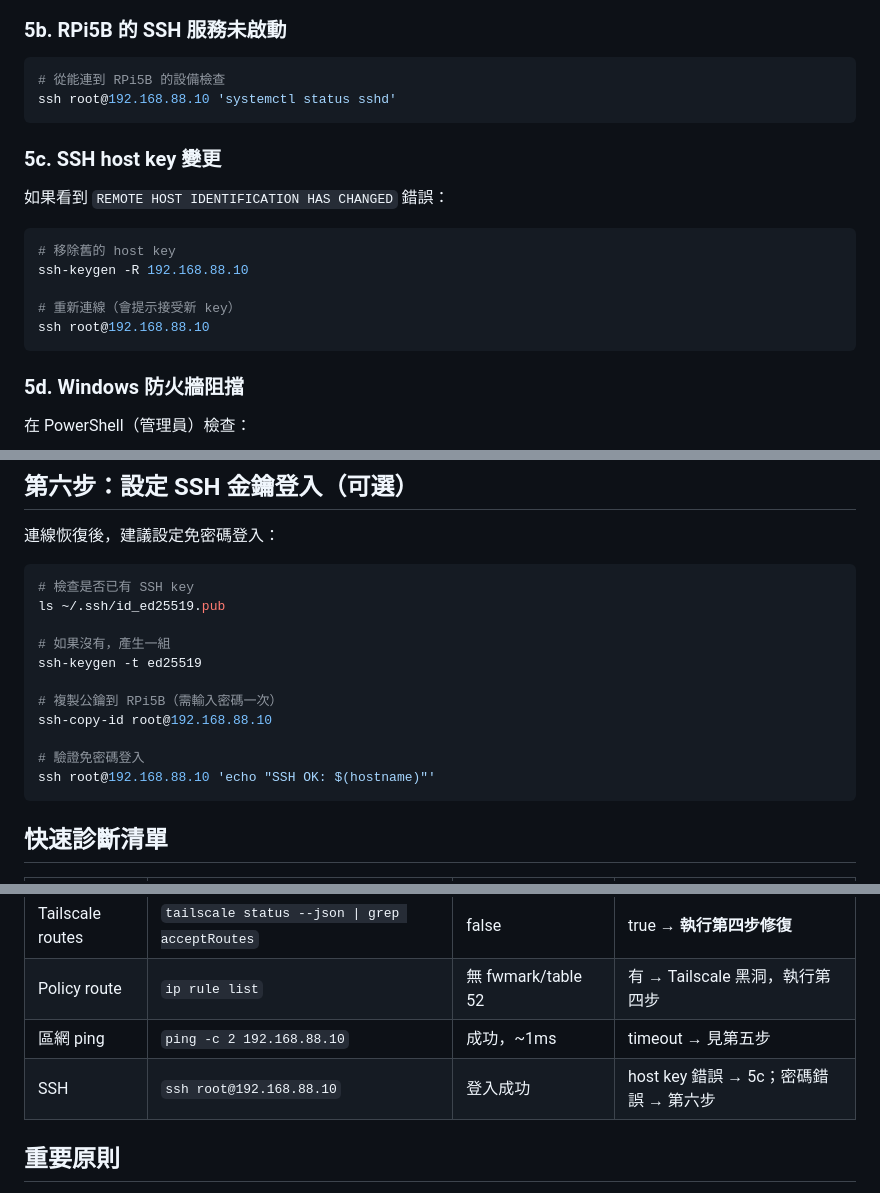
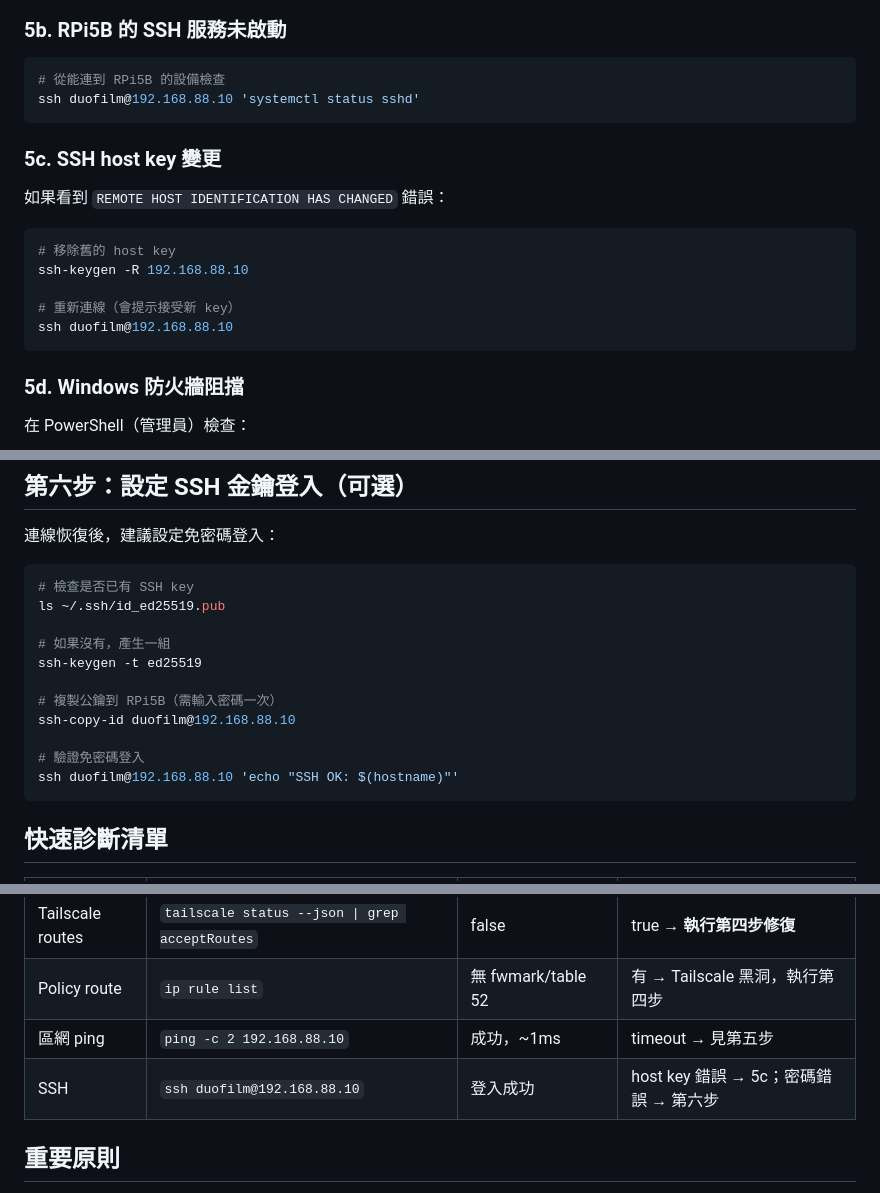
Before and after one commit to duofilm18/dotfiles, a Markdown page: .claude/skills/wsl-lan-connectivity.md, 3 parts joined by grey strips. GitHub-like rendering.

Commit message:
docs: update rpi ssh user references

````diff
--- a/.claude/skills/wsl-lan-connectivity.md
+++ b/.claude/skills/wsl-lan-connectivity.md
@@ -111,7 +111,7 @@ wsl --shutdown
 
 ```bash
 # 從能連到 RPi5B 的設備檢查
-ssh root@192.168.88.10 'systemctl status sshd'
+ssh duofilm@192.168.88.10 'systemctl status sshd'
 ```
 
 ### 5c. SSH host key 變更
@@ -123,7 +123,7 @@ ssh root@192.168.88.10 'systemctl status sshd'
 ssh-keygen -R 192.168.88.10
 
 # 重新連線（會提示接受新 key）
-ssh root@192.168.88.10
+ssh duofilm@192.168.88.10
 ```
 
 ### 5d. Windows 防火牆阻擋
@@ -148,10 +148,10 @@ ls ~/.ssh/id_ed25519.pub
 ssh-keygen -t ed25519
 
 # 複製公鑰到 RPi5B（需輸入密碼一次）
-ssh-copy-id root@192.168.88.10
+ssh-copy-id duofilm@192.168.88.10
 
 # 驗證免密碼登入
-ssh root@192.168.88.10 'echo "SSH OK: $(hostname)"'
+ssh duofilm@192.168.88.10 'echo "SSH OK: $(hostname)"'
 ```
 
 ## 快速診斷清單
@@ -163,7 +163,7 @@ ssh root@192.168.88.10 'echo "SSH OK: $(hostname)"'
 | Tailscale routes | `tailscale status --json \| grep acceptRoutes` | false | true → **執行第四步修復** |
 | Policy route | `ip rule list` | 無 fwmark/table 52 | 有 → Tailscale 黑洞，執行第四步 |
 | 區網 ping | `ping -c 2 192.168.88.10` | 成功，~1ms | timeout → 見第五步 |
-| SSH | `ssh root@192.168.88.10` | 登入成功 | host key 錯誤 → 5c；密碼錯誤 → 第六步 |
+| SSH | `ssh duofilm@192.168.88.10` | 登入成功 | host key 錯誤 → 5c；密碼錯誤 → 第六步 |
 
 ## 重要原則
 
````
Also changed, not shown: CLAUDE.md (+2 -2 lines).
